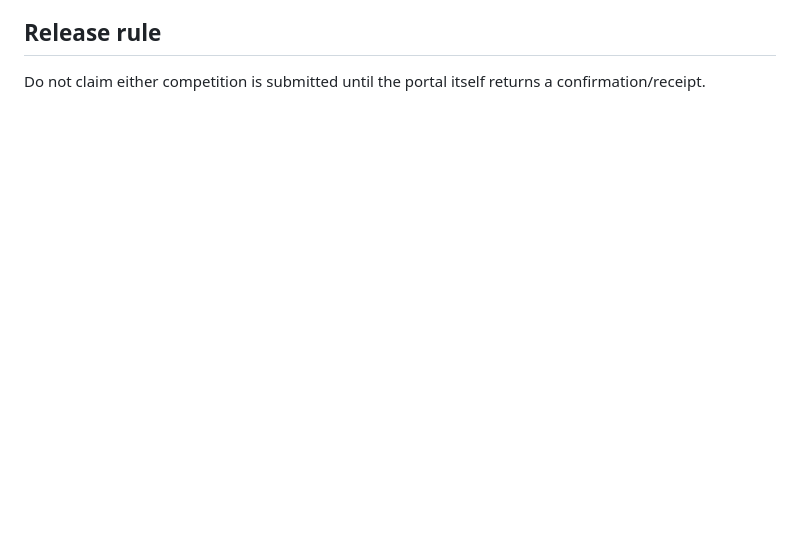
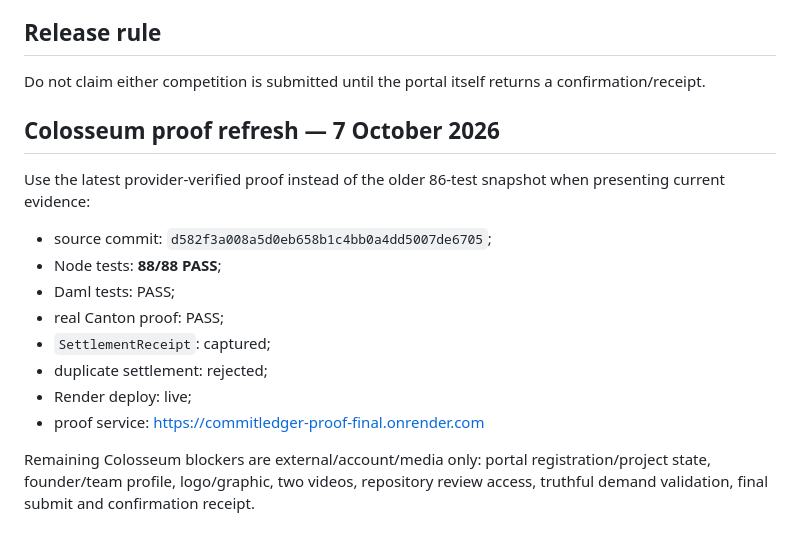
Before and after one commit to Saidur-droid/CommitLedger, a Markdown page: docs/FINAL_CHECKLIST.md, the part around the change. Drawn GitHub-style; blank space fills up the shorter version.

Commit message:
docs: refresh Colosseum final proof status

```diff
--- a/docs/FINAL_CHECKLIST.md
+++ b/docs/FINAL_CHECKLIST.md
@@ -97,3 +97,19 @@ Official cutoff: **12 Oct 2026, 11:59 PM PT = 13 Oct 2026, 12:59 Bangladesh time
 ## Release rule
 
 Do not claim either competition is submitted until the portal itself returns a confirmation/receipt.
+
+
+## Colosseum proof refresh — 7 October 2026
+
+Use the latest provider-verified proof instead of the older 86-test snapshot when presenting current evidence:
+
+- source commit: `d582f3a008a5d0eb658b1c4bb0a4dd5007de6705`;
+- Node tests: **88/88 PASS**;
+- Daml tests: PASS;
+- real Canton proof: PASS;
+- `SettlementReceipt`: captured;
+- duplicate settlement: rejected;
+- Render deploy: live;
+- proof service: https://commitledger-proof-final.onrender.com
+
+Remaining Colosseum blockers are external/account/media only: portal registration/project state, founder/team profile, logo/graphic, two videos, repository review access, truthful demand validation, final submit and confirmation receipt.
```
